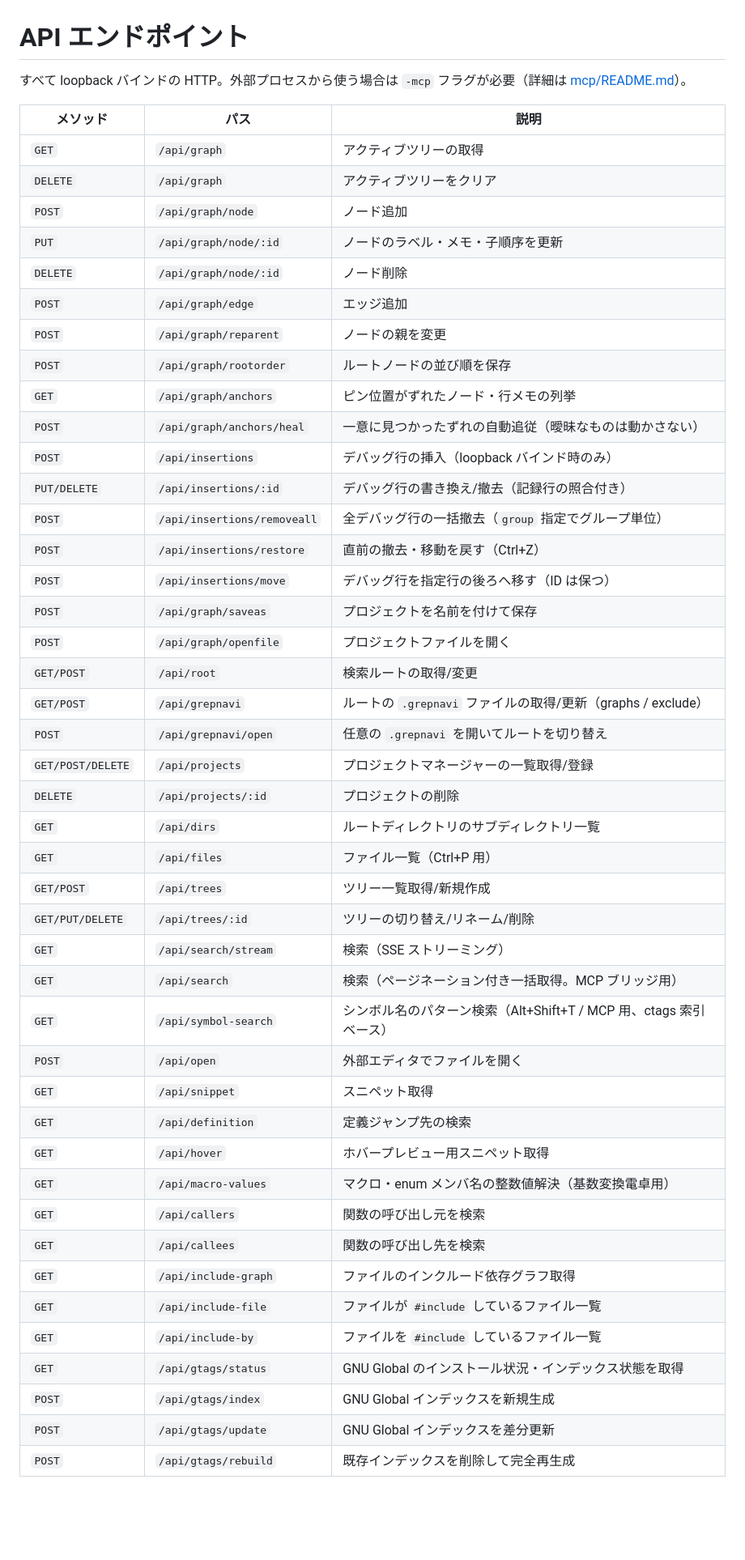
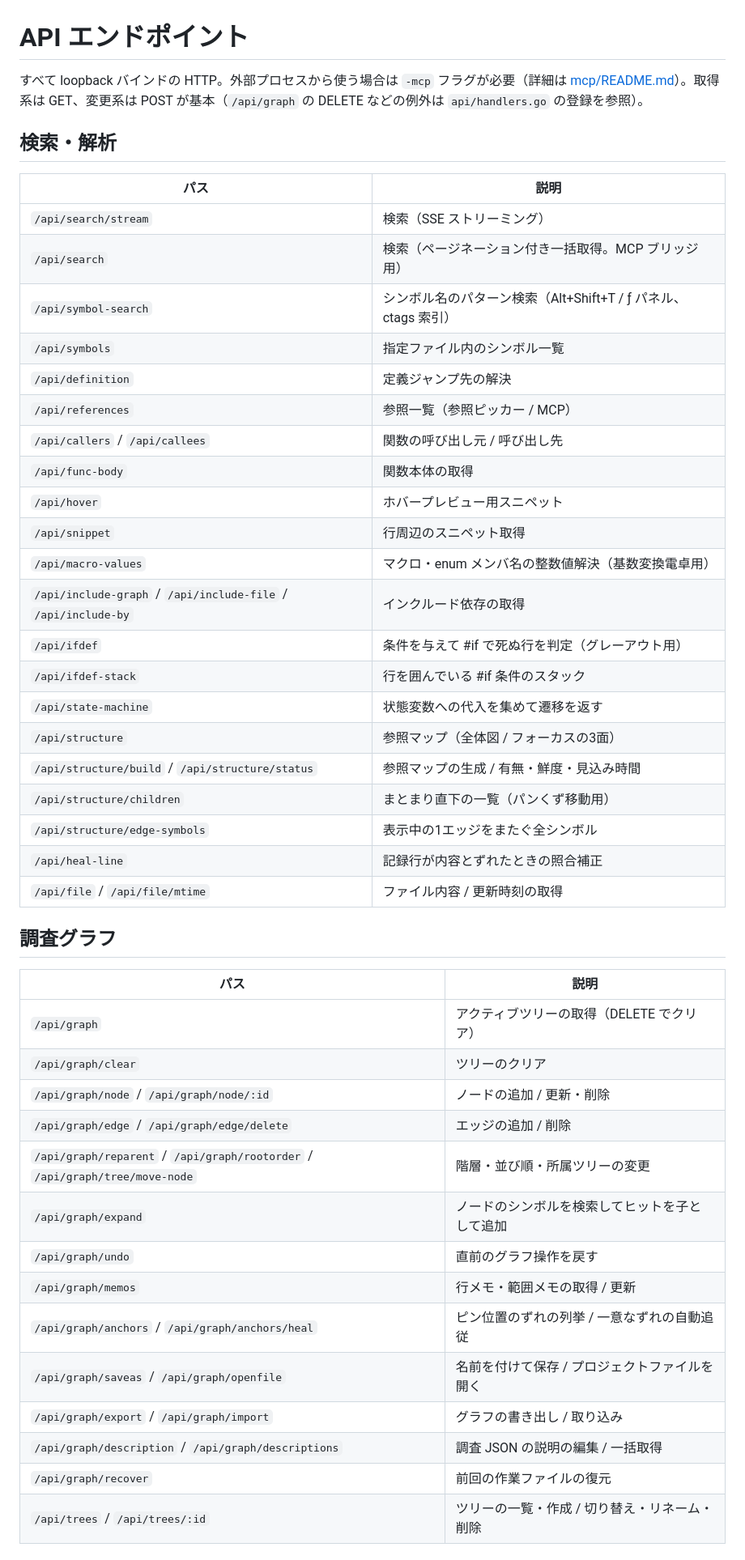
Before and after one commit to Taka-S-dev/grepnavi, a Markdown page: docs/api.md, the part around one of its changes. Shown at 81% size. Rendered like a GitHub page; blank space fills up the shorter version.

Commit message:
docs: bring the API table, architecture map, and flag list up to date
- The API table documented 41 of 83 endpoints, all predating the
  reference map, state machine, ctags, and ifdef work; it is
  regenerated complete and grouped, and every registered endpoint is
  now machine-checked to appear in it
- The architecture tree listed files at a level of detail that had
  already rotted (half of search/ and several js files were missing);
  it moves to directory granularity with a one-line purpose per
  directory, which stays true as files are added
- The flag table gains -log-level and -debug, which were real flags
  the docs never mentioned

```diff
--- a/docs/api.md
+++ b/docs/api.md
@@ -1,49 +1,49 @@
 # API エンドポイント
 
-すべて loopback バインドの HTTP。外部プロセスから使う場合は `-mcp` フラグが必要（詳細は [mcp/README.md](../mcp/README.md)）。
+すべて loopback バインドの HTTP。外部プロセスから使う場合は `-mcp` フラグが必要（詳細は [mcp/README.md](../mcp/README.md)）。取得系は GET、変更系は POST が基本（`/api/graph` の DELETE などの例外は `api/handlers.go` の登録を参照）。
 
-| メソッド | パス | 説明 |
-|---------|------|------|
-| `GET` | `/api/graph` | アクティブツリーの取得 |
-| `DELETE` | `/api/graph` | アクティブツリーをクリア |
-| `POST` | `/api/graph/node` | ノード追加 |
-| `PUT` | `/api/graph/node/:id` | ノードのラベル・メモ・子順序を更新 |
-| `DELETE` | `/api/graph/node/:id` | ノード削除 |
-| `POST` | `/api/graph/edge` | エッジ追加 |
-| `POST` | `/api/graph/reparent` | ノードの親を変更 |
-| `POST` | `/api/graph/rootorder` | ルートノードの並び順を保存 |
-| `GET` | `/api/graph/anchors` | ピン位置がずれたノード・行メモの列挙 |
-| `POST` | `/api/graph/anchors/heal` | 一意に見つかったずれの自動追従（曖昧なものは動かさない） |
-| `POST` | `/api/insertions` | デバッグ行の挿入（loopback バインド時のみ） |
-| `PUT/DELETE` | `/api/insertions/:id` | デバッグ行の書き換え/撤去（記録行の照合付き） |
-| `POST` | `/api/insertions/removeall` | 全デバッグ行の一括撤去（`group` 指定でグループ単位） |
-| `POST` | `/api/insertions/restore` | 直前の撤去・移動を戻す（Ctrl+Z） |
-| `POST` | `/api/insertions/move` | デバッグ行を指定行の後ろへ移す（ID は保つ） |
-| `POST` | `/api/graph/saveas` | プロジェクトを名前を付けて保存 |
-| `POST` | `/api/graph/openfile` | プロジェクトファイルを開く |
-| `GET/POST` | `/api/root` | 検索ルートの取得/変更 |
-| `GET/POST` | `/api/grepnavi` | ルートの `.grepnavi` ファイルの取得/更新（graphs / exclude） |
-| `POST` | `/api/grepnavi/open` | 任意の `.grepnavi` を開いてルートを切り替え |
-| `GET/POST/DELETE` | `/api/projects` | プロジェクトマネージャーの一覧取得/登録 |
-| `DELETE` | `/api/projects/:id` | プロジェクトの削除 |
-| `GET` | `/api/dirs` | ルートディレクトリのサブディレクトリ一覧 |
-| `GET` | `/api/files` | ファイル一覧（Ctrl+P 用） |
-| `GET/POST` | `/api/trees` | ツリー一覧取得/新規作成 |
-| `GET/PUT/DELETE` | `/api/trees/:id` | ツリーの切り替え/リネーム/削除 |
-| `GET` | `/api/search/stream` | 検索（SSE ストリーミング） |
-| `GET` | `/api/search` | 検索（ページネーション付き一括取得。MCP ブリッジ用） |
-| `GET` | `/api/symbol-search` | シンボル名のパターン検索（Alt+Shift+T / MCP 用、ctags 索引ベース） |
-| `POST` | `/api/open` | 外部エディタでファイルを開く |
-| `GET` | `/api/snippet` | スニペット取得 |
-| `GET` | `/api/definition` | 定義ジャンプ先の検索 |
-| `GET` | `/api/hover` | ホバープレビュー用スニペット取得 |
-| `GET` | `/api/macro-values` | マクロ・enum メンバ名の整数値解決（基数変換電卓用） |
-| `GET` | `/api/callers` | 関数の呼び出し元を検索 |
-| `GET` | `/api/callees` | 関数の呼び出し先を検索 |
-| `GET` | `/api/include-graph` | ファイルのインクルード依存グラフ取得 |
-| `GET` | `/api/include-file` | ファイルが `#include` しているファイル一覧 |
-| `GET` | `/api/include-by` | ファイルを `#include` しているファイル一覧 |
-| `GET` | `/api/gtags/status` | GNU Global のインストール状況・インデックス状態を取得 |
-| `POST` | `/api/gtags/index` | GNU Global インデックスを新規生成 |
-| `POST` | `/api/gtags/update` | GNU Global インデックスを差分更新 |
-| `POST` | `/api/gtags/rebuild` | 既存インデックスを削除して完全再生成 |
+## 検索・解析
+
+| パス | 説明 |
+|------|------|
+| `/api/search/stream` | 検索（SSE ストリーミング） |
+| `/api/search` | 検索（ページネーション付き一括取得。MCP ブリッジ用） |
+| `/api/symbol-search` | シンボル名のパターン検索（Alt+Shift+T / ƒ パネル、ctags 索引） |
+| `/api/symbols` | 指定ファイル内のシンボル一覧 |
+| `/api/definition` | 定義ジャンプ先の解決 |
+| `/api/references` | 参照一覧（参照ピッカー / MCP） |
+| `/api/callers` / `/api/callees` | 関数の呼び出し元 / 呼び出し先 |
+| `/api/func-body` | 関数本体の取得 |
+| `/api/hover` | ホバープレビュー用スニペット |
+| `/api/snippet` | 行周辺のスニペット取得 |
+| `/api/macro-values` | マクロ・enum メンバ名の整数値解決（基数変換電卓用） |
+| `/api/include-graph` / `/api/include-file` / `/api/include-by` | インクルード依存の取得 |
+| `/api/ifdef` | 条件を与えて #if で死ぬ行を判定（グレーアウト用） |
+| `/api/ifdef-stack` | 行を囲んでいる #if 条件のスタック |
+| `/api/state-machine` | 状態変数への代入を集めて遷移を返す |
+| `/api/structure` | 参照マップ（全体図 / フォーカスの3面） |
+| `/api/structure/build` / `/api/structure/status` | 参照マップの生成 / 有無・鮮度・見込み時間 |
+| `/api/structure/children` | まとまり直下の一覧（パンくず移動用） |
+| `/api/structure/edge-symbols` | 表示中の1エッジをまたぐ全シンボル |
+| `/api/heal-line` | 記録行が内容とずれたときの照合補正 |
+| `/api/file` / `/api/file/mtime` | ファイル内容 / 更新時刻の取得 |
+
+## 調査グラフ
+
+| パス | 説明 |
+|------|------|
+| `/api/graph` | アクティブツリーの取得（DELETE でクリア） |
+| `/api/graph/clear` | ツリーのクリア |
+| `/api/graph/node` / `/api/graph/node/:id` | ノードの追加 / 更新・削除 |
+| `/api/graph/edge` / `/api/graph/edge/delete` | エッジの追加 / 削除 |
+| `/api/graph/reparent` / `/api/graph/rootorder` / `/api/graph/tree/move-node` | 階層・並び順・所属ツリーの変更 |
+| `/api/graph/expand` | ノードのシンボルを検索してヒットを子として追加 |
+| `/api/graph/undo` | 直前のグラフ操作を戻す |
+| `/api/graph/memos` | 行メモ・範囲メモの取得 / 更新 |
+| `/api/graph/anchors` / `/api/graph/anchors/heal` | ピン位置のずれの列挙 / 一意なずれの自動追従 |
+| `/api/graph/saveas` / `/api/graph/openfile` | 名前を付けて保存 / プロジェクトファイルを開く |
+| `/api/graph/export` / `/api/graph/import` | グラフの書き出し / 取り込み |
+| `/api/graph/description` / `/api/graph/descriptions` | 調査 JSON の説明の編集 / 一括取得 |
+| `/api/graph/recover` | 前回の作業ファイルの復元 |
+| `/api/trees` / `/api/trees/:id` | ツリーの一覧・作成 / 切り替え・リネーム・削除 |
+
```
Also changed, not shown: other parts of docs/api.md (+42 -0 lines), README.md (+14 -3 lines), docs/setup.md (+2 -0 lines).
